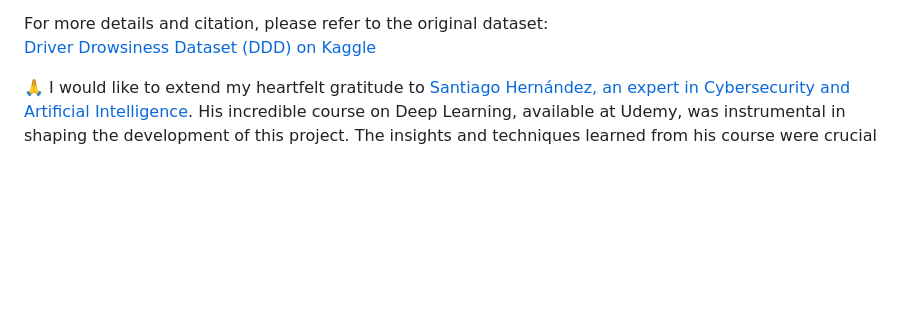
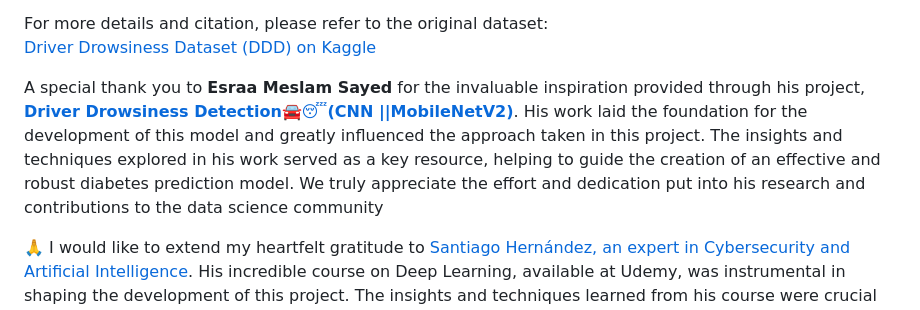
Before and after one commit to sergio11/safedrive_drowsiness_detection, a Markdown page: README.md, the part around the change. GitHub-like rendering; blank space fills up the shorter version.

```diff
--- a/README.md
+++ b/README.md
@@ -20,6 +20,7 @@ The dataset, derived from the **Real-Life Drowsiness Dataset**, offers a diverse
 For more details and citation, please refer to the original dataset:
 [Driver Drowsiness Dataset (DDD) on Kaggle](https://www.kaggle.com/datasets/ismailnasri20/driver-drowsiness-dataset-ddd/data)
 
+A special thank you to **Esraa Meslam Sayed** for the invaluable inspiration provided through his project, [**Driver Drowsiness Detection🚘😴(CNN ||MobileNetV2)**](https://www.kaggle.com/code/esraameslamsayed/driver-drowsiness-detection-cnn-mobilenetv2). His work laid the foundation for the development of this model and greatly influenced the approach taken in this project. The insights and techniques explored in his work served as a key resource, helping to guide the creation of an effective and robust diabetes prediction model. We truly appreciate the effort and dedication put into his research and contributions to the data science community
 
 🙏 I would like to extend my heartfelt gratitude to [Santiago Hernández, an expert in Cybersecurity and Artificial Intelligence](https://www.udemy.com/user/shramos/). His incredible course on Deep Learning, available at Udemy, was instrumental in shaping the development of this project. The insights and techniques learned from his course were crucial in crafting the neural network architecture used in this classifier.
 
```
